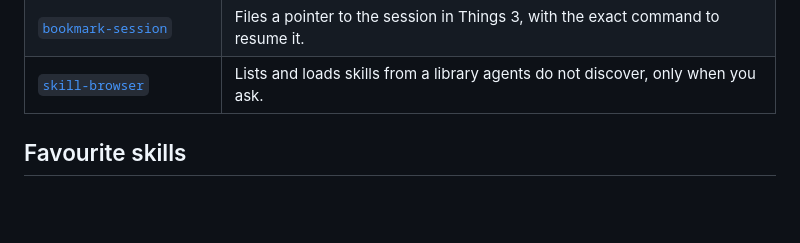
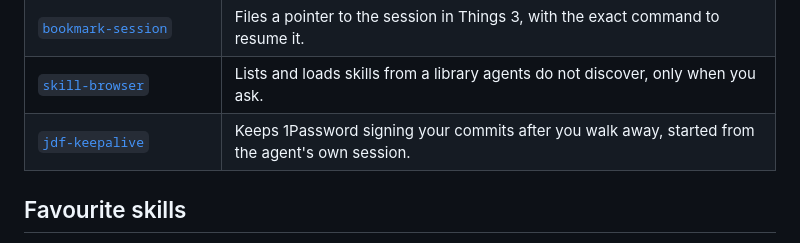
Before and after one commit to joaodinissf/jdf-skills, a Markdown page: README.md, the part around the change. GitHub-like rendering; blank space fills up the shorter version.

```diff
--- a/README.md
+++ b/README.md
@@ -33,6 +33,7 @@ npx skills add joaodinissf/jdf-skills -s <name>  # just one
 | [`handover`](skills/handover) | Writes a checked HANDOVER.md for the next session, and resumes from one by reporting what changed since. |
 | [`bookmark-session`](skills/bookmark-session) | Files a pointer to the session in Things 3, with the exact command to resume it. |
 | [`skill-browser`](skills/skill-browser) | Lists and loads skills from a library agents do not discover, only when you ask. |
+| [`jdf-keepalive`](skills/jdf-keepalive) | Keeps 1Password signing your commits after you walk away, started from the agent's own session. |
 
 ## Favourite skills
 
```
Also changed, not shown: skills/jdf-keepalive/README.md (added, +23 -0 lines), skills/jdf-keepalive/SKILL.md (added, +70 -0 lines).
